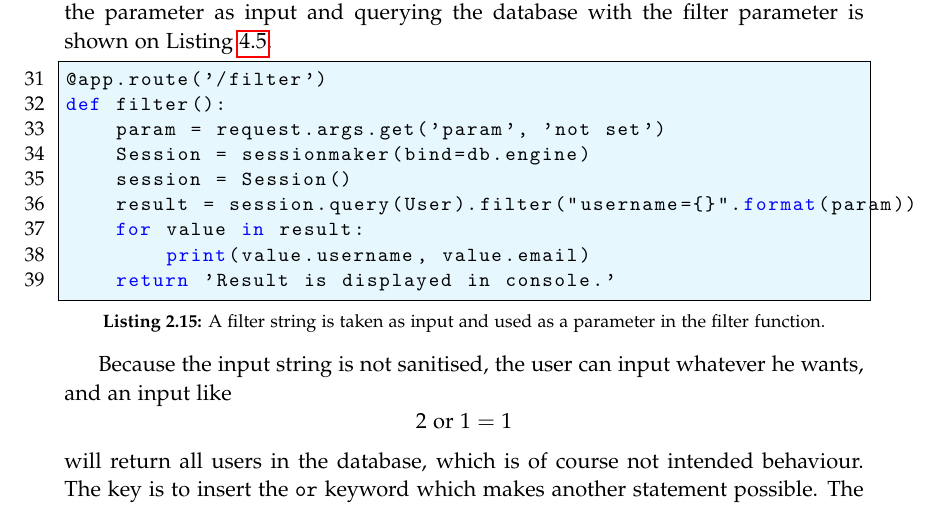
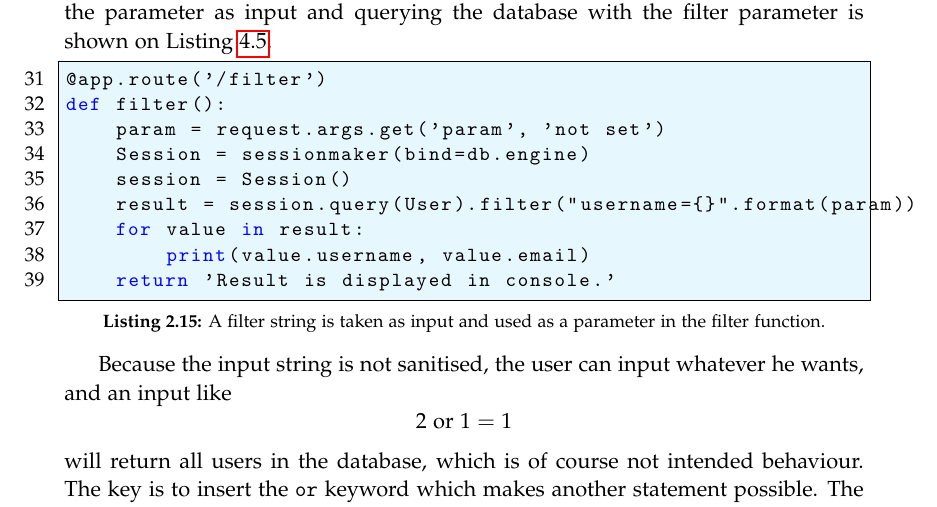
Before and after one commit to SW10IoT/report, a LaTeX thesis (master.tex, which reads setup/preamble.tex): part of page 26 of 66, cut so that both start at the same text. Compiled offline with pdfLaTeX.

Commit message:
Added another keyword to listings which should not be highlighted

```diff
--- a/setup/preamble.tex
+++ b/setup/preamble.tex
@@ -105,7 +105,7 @@
     True,
     False
   },
-  deletendkeywords={filter, all, file}
+  deletendkeywords={filter, all, file, format}
 }
 %%%%%%%%%%%%%%%%%%%%%%%%%%%%%%%%%%%%%%%%%%%%%%%%
 % Page Layout
```
